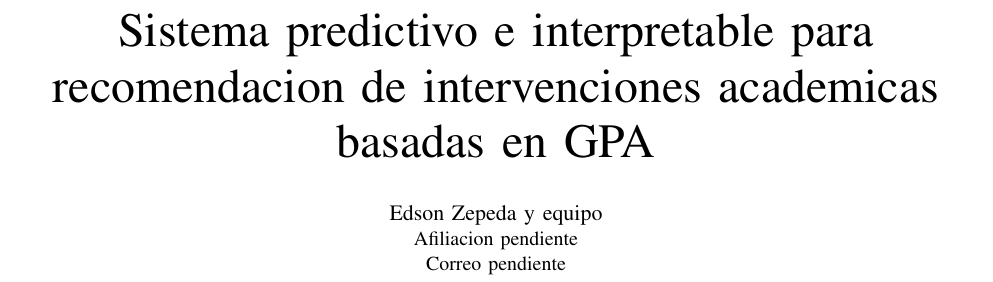
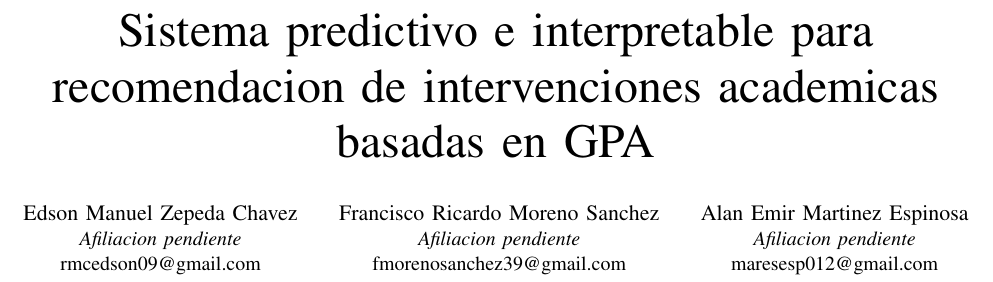
Before and after one commit to Edson-Zepeda/Prepa-Team, a LaTeX paper (paper/Paper_Proyecto_GPA.tex): part of page 1 of 6, cut so that both start at the same text. Compiled offline with pdfLaTeX.

Commit message:
Update paper authors

```diff
--- a/paper/Paper_Proyecto_GPA.tex
+++ b/paper/Paper_Proyecto_GPA.tex
@@ -13,9 +13,17 @@
 \title{Sistema predictivo e interpretable para recomendacion de intervenciones academicas basadas en GPA}
 
 \author{
-\IEEEauthorblockN{Edson Zepeda y equipo}
-\IEEEauthorblockA{Afiliacion pendiente\\
-Correo pendiente}
+\IEEEauthorblockN{Edson Manuel Zepeda Chavez}
+\IEEEauthorblockA{\textit{Afiliacion pendiente}\\
+rmcedson09@gmail.com}
+\and
+\IEEEauthorblockN{Francisco Ricardo Moreno Sanchez}
+\IEEEauthorblockA{\textit{Afiliacion pendiente}\\
+fmorenosanchez39@gmail.com}
+\and
+\IEEEauthorblockN{Alan Emir Martinez Espinosa}
+\IEEEauthorblockA{\textit{Afiliacion pendiente}\\
+maresesp012@gmail.com}
 }
 
 \begin{document}
```
Also changed, not shown: paper/Paper_Proyecto_GPA.md (+2 -1 lines).
